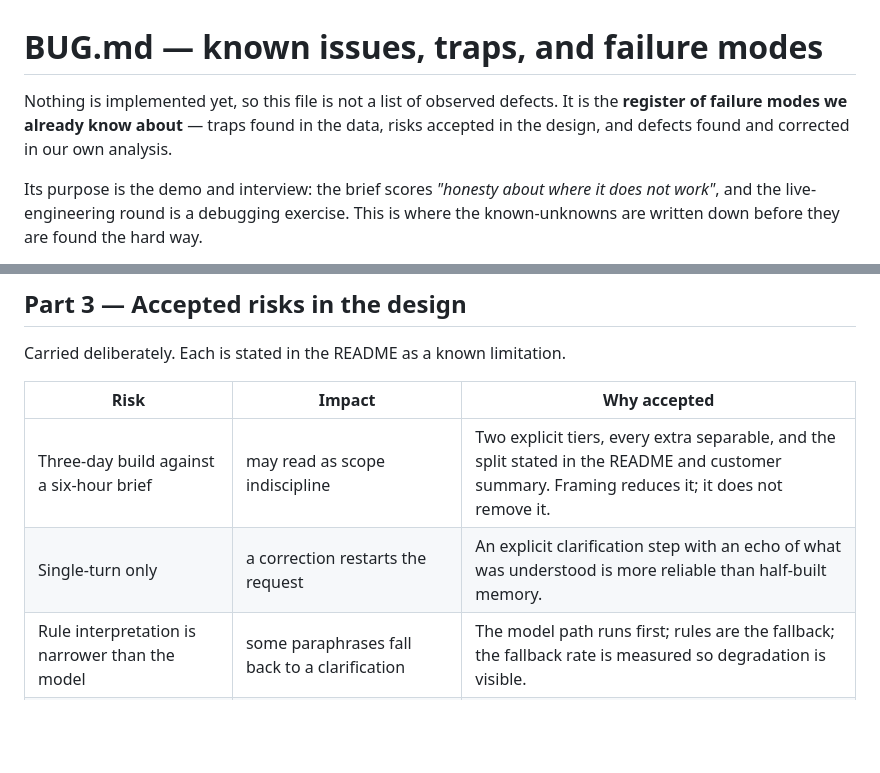
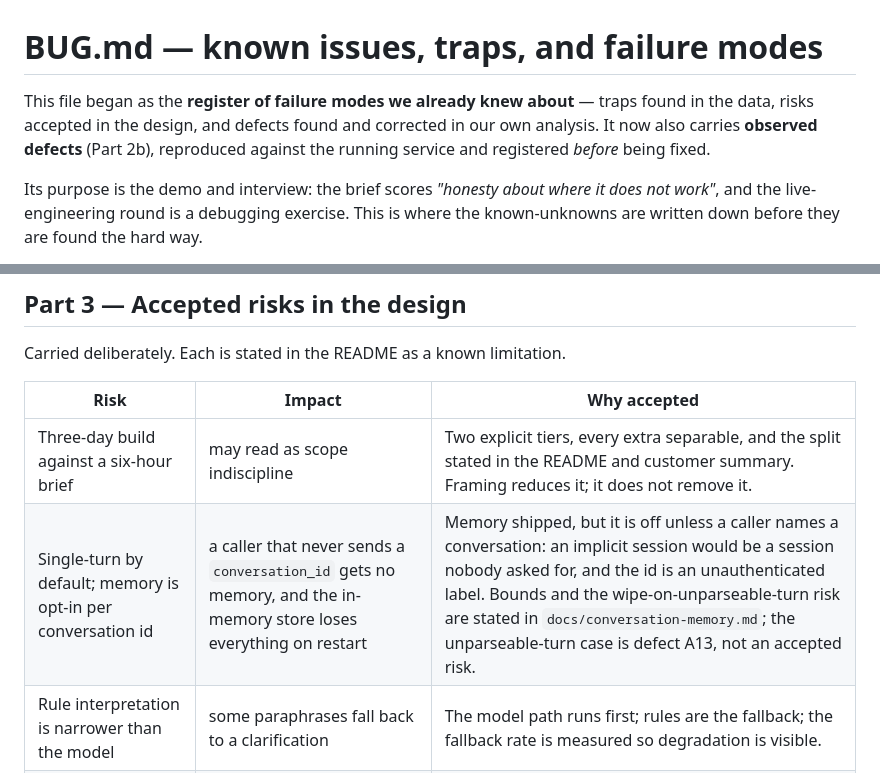
Before and after one commit to gbhaswara/devx_FDE_A3_Product_Discovery, a Markdown page: BUG.md, 2 parts joined by grey strips. Rendered like a GitHub page; blank space fills up the shorter version.

```diff
--- a/BUG.md
+++ b/BUG.md
@@ -1,6 +1,6 @@
 # BUG.md — known issues, traps, and failure modes
 
-Nothing is implemented yet, so this file is not a list of observed defects. It is the **register of failure modes we already know about** — traps found in the data, risks accepted in the design, and defects found and corrected in our own analysis.
+This file began as the **register of failure modes we already knew about** — traps found in the data, risks accepted in the design, and defects found and corrected in our own analysis. It now also carries **observed defects** (Part 2b), reproduced against the running service and registered *before* being fixed.
 
 Its purpose is the demo and interview: the brief scores *"honesty about where it does not work"*, and the live-engineering round is a debugging exercise. This is where the known-unknowns are written down before they are found the hard way.
 
@@ -260,7 +318,7 @@ Carried deliberately. Each is stated in the README as a known limitation.
 | Risk | Impact | Why accepted |
 |---|---|---|
 | Three-day build against a six-hour brief | may read as scope indiscipline | Two explicit tiers, every extra separable, and the split stated in the README and customer summary. Framing reduces it; it does not remove it. |
-| Single-turn only | a correction restarts the request | An explicit clarification step with an echo of what was understood is more reliable than half-built memory. |
+| Single-turn by default; memory is opt-in per conversation id | a caller that never sends a `conversation_id` gets no memory, and the in-memory store loses everything on restart | Memory shipped, but it is off unless a caller names a conversation: an implicit session would be a session nobody asked for, and the id is an unauthenticated label. Bounds and the wipe-on-unparseable-turn risk are stated in `docs/conversation-memory.md`; the unparseable-turn case is defect A13, not an accepted risk. |
 | Rule interpretation is narrower than the model | some paraphrases fall back to a clarification | The model path runs first; rules are the fallback; the fallback rate is measured so degradation is visible. |
 | Semantic search is a tiebreak only | a purely descriptive request with no structured terms can miss | The structured path covers the request shapes the brief describes. |
 | Two pound conversions unverified against real data | T7 path may be wrong on first contact | All four implemented from the agreed table; unlisted values raise; the mutated site exercises them. |
```
Also changed, not shown: other parts of BUG.md (+58 -0 lines).
